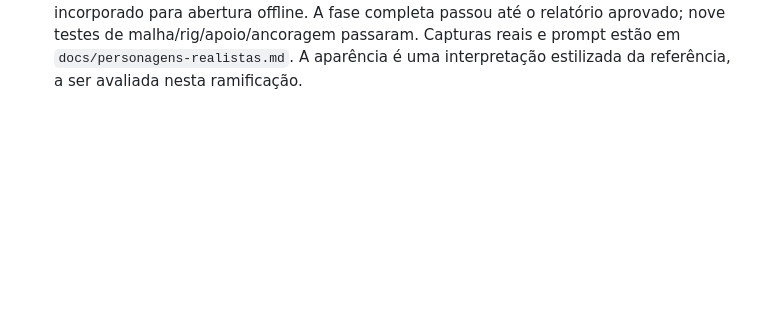
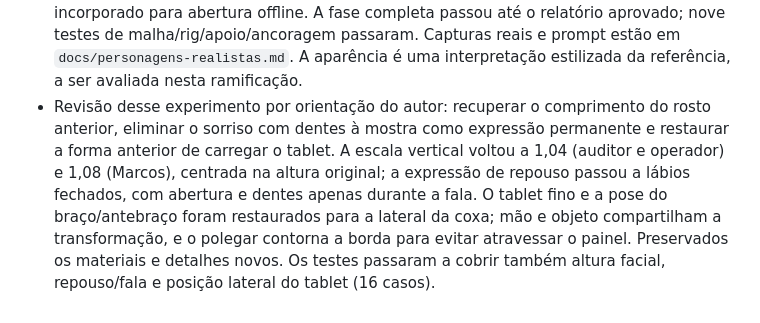
Before and after one commit to MaverickFullCode/SCAI, a Markdown page: MEMORIA-DO-PROJETO.md, the part around the change. GitHub-like rendering; blank space fills up the shorter version.

Commit message:
Restaura proporcoes faciais, expressao neutra e porte lateral do tablet

```diff
--- a/MEMORIA-DO-PROJETO.md
+++ b/MEMORIA-DO-PROJETO.md
@@ -81,3 +81,4 @@ A estrutura esperada existe (`SCAI.html`, estilos/scripts centrais, `engine3d.js
 - A interface da fase e a barra do jogador bloqueiam seleção de texto, arraste e menu de copiar por toque prolongado, incluindo setas, giro e missão. Os controles rastreiam cada dedo e liberam os comandos ao soltar, cancelar, perder a captura ou sair do jogo; a câmera também encerra o arraste cancelado. Campos de formulário e rolagem dos painéis foram preservados. Toque contínuo, movimento e giro simultâneos, cancelamento e rolagem foram conferidos no Edge com emulação de celular e tablet; ainda sem teste em aparelho físico.
 - Em 2026-11-16, o autor pediu isolamento da nova implementação: criada e publicada no GitHub a ramificação `codex/teste-nova-implementacao`, a partir de `004af41` (`Versão Alfa 0.1`). A `main` deve continuar sem receber este experimento até uma decisão explícita de integração.
 - Experimento de personagens nessa ramificação: anatomia facial refinada, íris texturizada, sorriso/dentes, cabelo com relevo, colarinho e lapelas reconstruídos, mãos detalhadas e tablet empunhado junto ao corpo. Mangas e pernas usam superfícies contínuas com mistura de dois ossos por vértice; a GPU recebe o rig completo em um único desenho por personagem. Mandíbula, lábio e pálpebras animam; a caminhada preserva apoio dos pés e altura da postura. Um atlas de oito materiais do elenco foi criado com ImageGen e incorporado para abertura offline. A fase completa passou até o relatório aprovado; nove testes de malha/rig/apoio/ancoragem passaram. Capturas reais e prompt estão em `docs/personagens-realistas.md`. A aparência é uma interpretação estilizada da referência, a ser avaliada nesta ramificação.
+- Revisão desse experimento por orientação do autor: recuperar o comprimento do rosto anterior, eliminar o sorriso com dentes à mostra como expressão permanente e restaurar a forma anterior de carregar o tablet. A escala vertical voltou a 1,04 (auditor e operador) e 1,08 (Marcos), centrada na altura original; a expressão de repouso passou a lábios fechados, com abertura e dentes apenas durante a fala. O tablet fino e a pose do braço/antebraço foram restaurados para a lateral da coxa; mão e objeto compartilham a transformação, e o polegar contorna a borda para evitar atravessar o painel. Preservados os materiais e detalhes novos. Os testes passaram a cobrir também altura facial, repouso/fala e posição lateral do tablet (16 casos).
```
Also changed, not shown: docs/personagens-realistas.md (+4 -4 lines), docs/previa-auditor.png, docs/previa-elenco.png, 5 other files.
